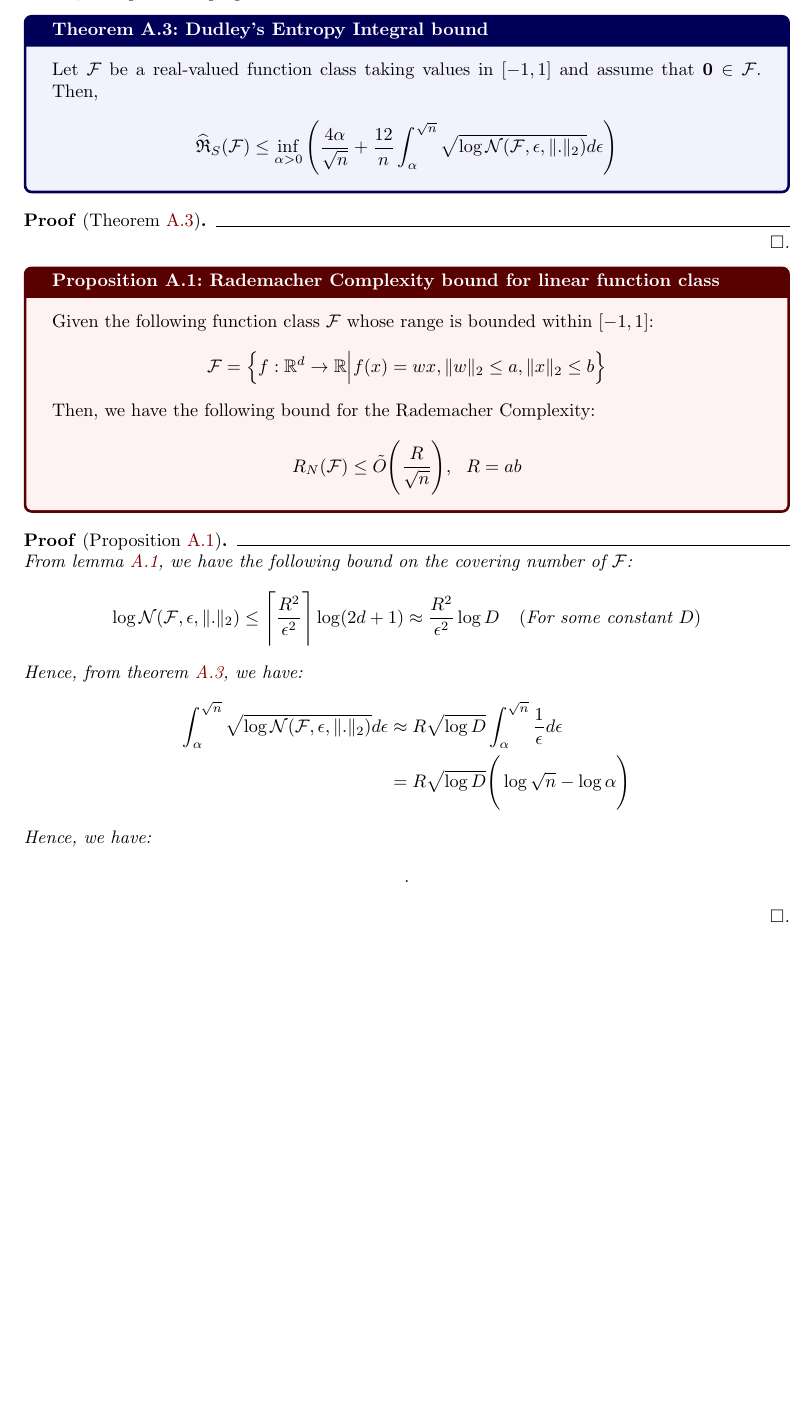
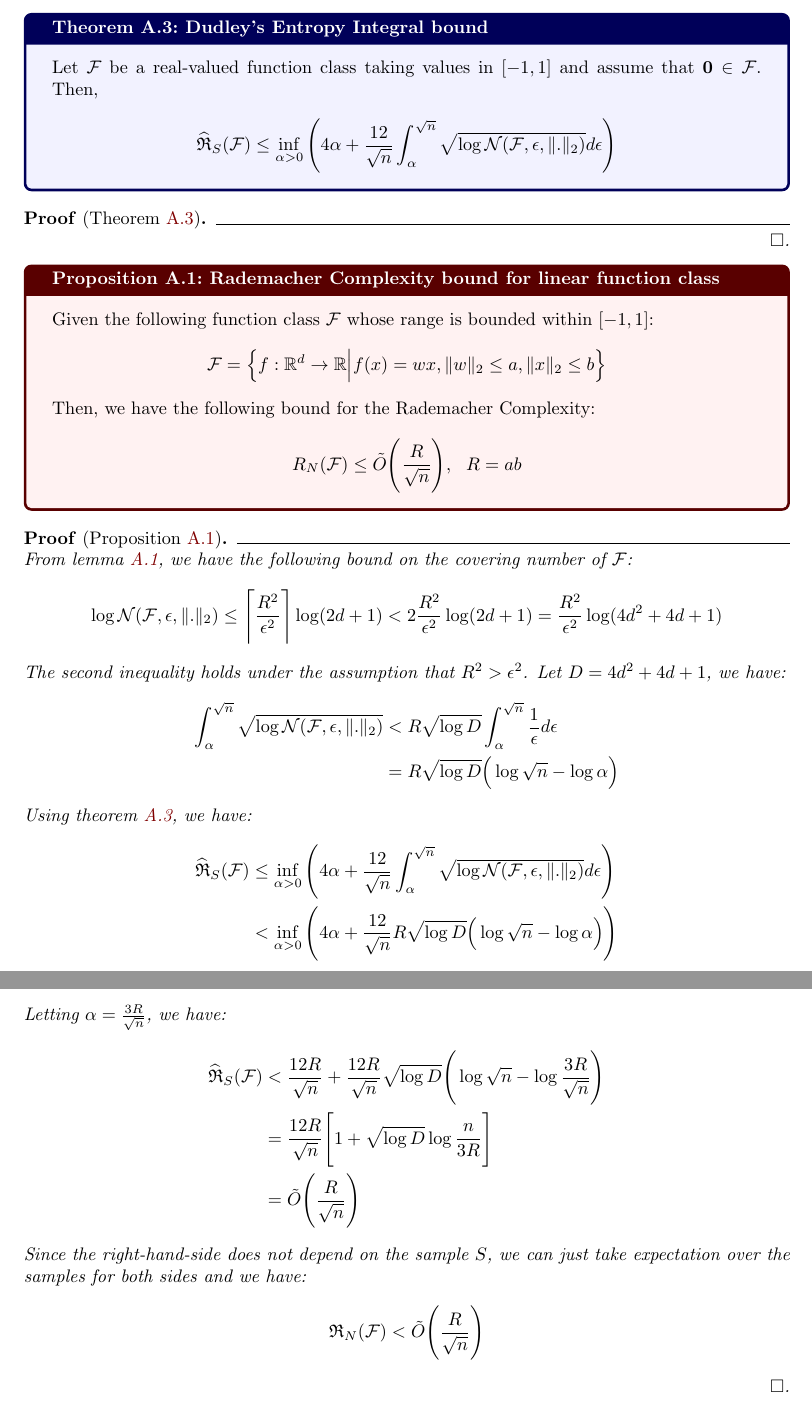
Before and after one commit to hieubkvn123/-NOTES-Statistical-Learning-Theory, a LaTeX document (main.tex, which reads sections/main/appendices/appendix_bound_con_rc_of_linear_funcs.tex): part of page 53 of 56 before the commit and two parts of pages 53 and 54 of 57 after it, the two joined at a grey line, cut so that both start at the same text, the shorter picture padded with empty space. Compiled offline with pdfLaTeX.

Commit message:
Checkpoint

```diff
--- a/sections/main/appendices/appendix_bound_con_rc_of_linear_funcs.tex
+++ b/sections/main/appendices/appendix_bound_con_rc_of_linear_funcs.tex
@@ -153,7 +153,7 @@ In this section, we finally solve the problem stated in section \ref{sec:rc_boun
     Let $\F$ be a real-valued function class taking values in $[-1, 1]$ and assume that ${\bf 0}\in\F$. Then,
     \begin{align*}
         \ERC_S(\F) \le \inf_{\alpha>0} \biggRound{
-            \frac{4\alpha}{\sqrt n} + \frac{12}{n}\int_\alpha^{\sqrt n} \sqrt{
+            4\alpha + \frac{12}{\sqrt n}\int_\alpha^{\sqrt n} \sqrt{
                 \log\mathcal{N}(\F, \epsilon,\|.\|_2)
             }d\epsilon
         }
@@ -181,20 +181,38 @@ In this section, we finally solve the problem stated in section \ref{sec:rc_boun
 \begin{proof*}[Proposition \ref{prop:rc_bound_for_lin_func}]
     \noindent From lemma \ref{lem:covering_num_bound_lin_func}, we have the following bound on the covering number of $\F$:
     \begin{align*}
-        \log\mathcal{N}(\F, \epsilon, \|.\|_2) \le \Bigg\lceil \frac{R^2}{\epsilon^2} \Bigg\rceil \log(2d+1) \approx \frac{R^2}{\epsilon^2}\log D \ \ \ (\text{For some constant }D)
+        \log\mathcal{N}(\F, \epsilon, \|.\|_2) \le \Bigg\lceil \frac{R^2}{\epsilon^2} \Bigg\rceil \log(2d+1) < 2\frac{R^2}{\epsilon^2}\log(2d+1) = \frac{R^2}{\epsilon^2}\log(4d^2 + 4d + 1)
     \end{align*}
 
-    \noindent Hence, from theorem \ref{thm:dudley_entropy_integral}, we have:
+    \noindent The second inequality holds under the assumption that $R^2 > \epsilon^2$. Let $D = 4d^2 + 4d + 1$, we have:
     \begin{align*}
-        \int_\alpha^{\sqrt n} \sqrt{
-            \log\mathcal{N}(\F, \epsilon,\|.\|_2)
-        }d\epsilon
-            &\approx R\sqrt{\log D} \int_\alpha^{\sqrt n} \frac{1}{\epsilon}d\epsilon \\
-            &= R\sqrt{\log D}\biggRound{\log\sqrt{n} - \log\alpha}
+        \int_\alpha^{\sqrt n} \sqrt{\log\mathcal{N}(\F, \epsilon, \|.\|_2)}
+            &< R\sqrt{\log D}\int_\alpha^{\sqrt n} \frac{1}{\epsilon}d\epsilon \\
+            &= R\sqrt{\log D}\bigRound{ \log\sqrt{n} - \log\alpha }
     \end{align*}
 
-    \noindent Hence, we have:
+    \noindent Using theorem \ref{thm:dudley_entropy_integral}, we have:
     \begin{align*}
-        .
+        \ERC_S(\F)
+            &\le \inf_{\alpha>0}\biggRound{
+                4\alpha + \frac{12}{\sqrt n} \int_\alpha^{\sqrt n} \sqrt{\log\mathcal{N}(\F, \epsilon, \|.\|_2)} d\epsilon
+            } \\
+            &< \inf_{\alpha>0}\biggRound{
+                4\alpha + \frac{12}{\sqrt n} R\sqrt{\log D} \bigRound{ \log\sqrt{n} - \log\alpha }
+            }
+    \end{align*}
+
+    \noindent Letting $\alpha=\frac{3R}{\sqrt n}$, we have:
+    \begin{align*}
+        \ERC_S(\F) &< \frac{12R}{\sqrt n} + \frac{12R}{\sqrt n}\sqrt{\log D} \biggRound{ \log \sqrt{n} - \log\frac{3R}{\sqrt n} } \\
+        &= \frac{12R}{\sqrt n} \biggSquare{
+            1 + \sqrt{\log D}\log\frac{n}{3R}
+        } \\
+        &= \tilde O\biggRound{ \frac{R}{\sqrt n} }
+    \end{align*}
+
+    \noindent Since the right-hand-side does not depend on the sample $S$, we can just take expectation over the samples for both sides and we have:
+    \begin{align*}
+        \RC_N(\F) < \tilde O\biggRound{ \frac{R}{\sqrt n} }
     \end{align*}
 \end{proof*}
```
Also changed, not shown: output/main.pdf.
